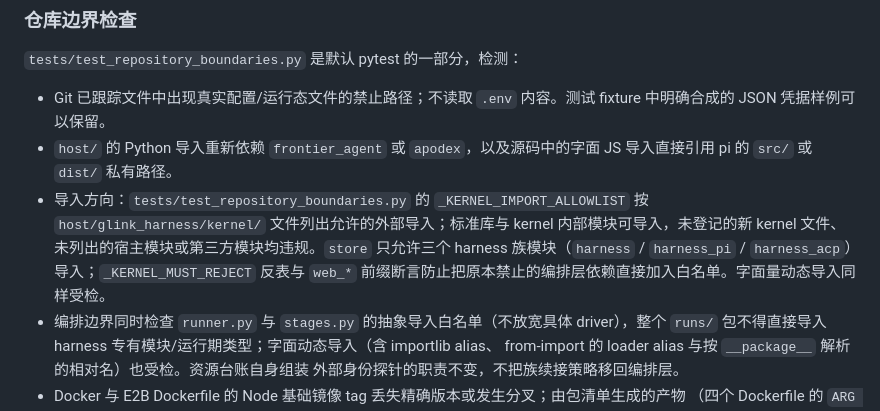
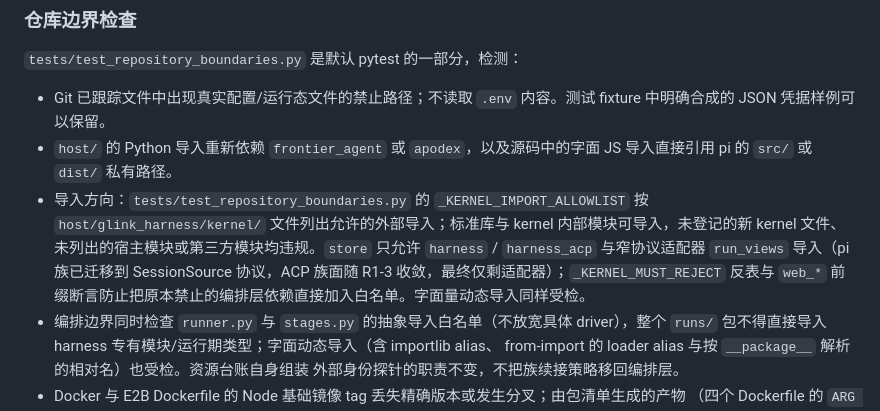
Before and after one commit to coldxiangyu163/glink-harness, a Markdown page: docs/engineering.md, the part around the change. Drawn GitHub-style.

```diff
--- a/docs/engineering.md
+++ b/docs/engineering.md
@@ -43,7 +43,7 @@ bash scripts/check.sh
 
 - Git 已跟踪文件中出现真实配置/运行态文件的禁止路径；不读取 `.env` 内容。测试 fixture 中明确合成的 JSON 凭据样例可以保留。
 - `host/` 的 Python 导入重新依赖 `frontier_agent` 或 `apodex`，以及源码中的字面 JS 导入直接引用 pi 的 `src/` 或 `dist/` 私有路径。
-- 导入方向：`tests/test_repository_boundaries.py` 的 `_KERNEL_IMPORT_ALLOWLIST` 按 `host/glink_harness/kernel/` 文件列出允许的外部导入；标准库与 kernel 内部模块可导入，未登记的新 kernel 文件、未列出的宿主模块或第三方模块均违规。`store` 只允许三个 harness 族模块（`harness` / `harness_pi` / `harness_acp`）导入；`_KERNEL_MUST_REJECT` 反表与 `web_*` 前缀断言防止把原本禁止的编排层依赖直接加入白名单。字面量动态导入同样受检。
+- 导入方向：`tests/test_repository_boundaries.py` 的 `_KERNEL_IMPORT_ALLOWLIST` 按 `host/glink_harness/kernel/` 文件列出允许的外部导入；标准库与 kernel 内部模块可导入，未登记的新 kernel 文件、未列出的宿主模块或第三方模块均违规。`store` 只允许 `harness` / `harness_acp` 与窄协议适配器 `run_views` 导入（pi 族已迁移到 SessionSource 协议，ACP 族面随 R1-3 收敛，最终仅剩适配器）；`_KERNEL_MUST_REJECT` 反表与 `web_*` 前缀断言防止把原本禁止的编排层依赖直接加入白名单。字面量动态导入同样受检。
 - 编排边界同时检查 `runner.py` 与 `stages.py` 的抽象导入白名单（不放宽具体 driver），整个
   `runs/` 包不得直接导入 harness 专有模块/运行期类型；字面动态导入（含 importlib alias、
   from-import 的 loader alias 与按 `__package__` 解析的相对名）也受检。资源台账自身组装
```
Also changed, not shown: docs/architecture.md (+3 -4 lines).
